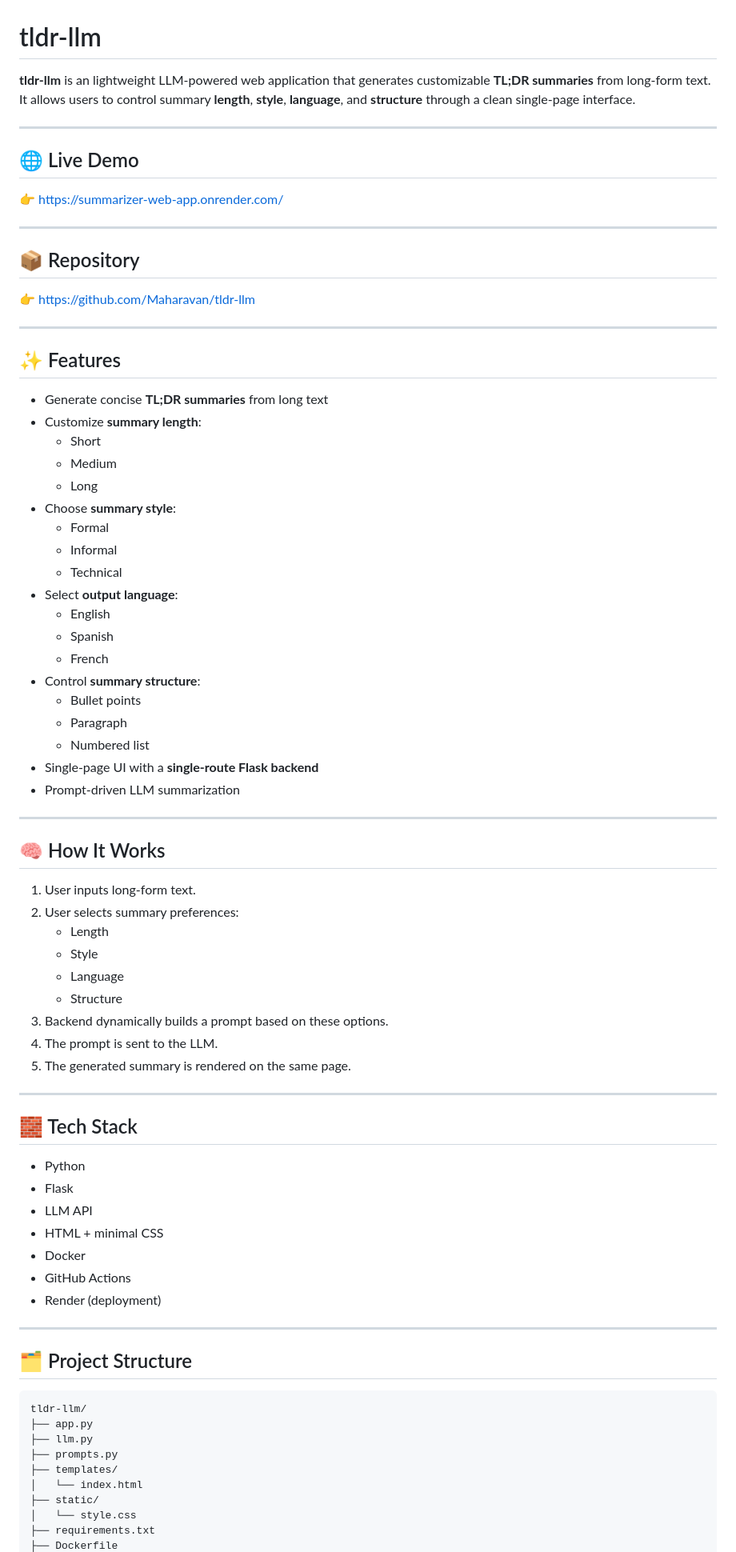
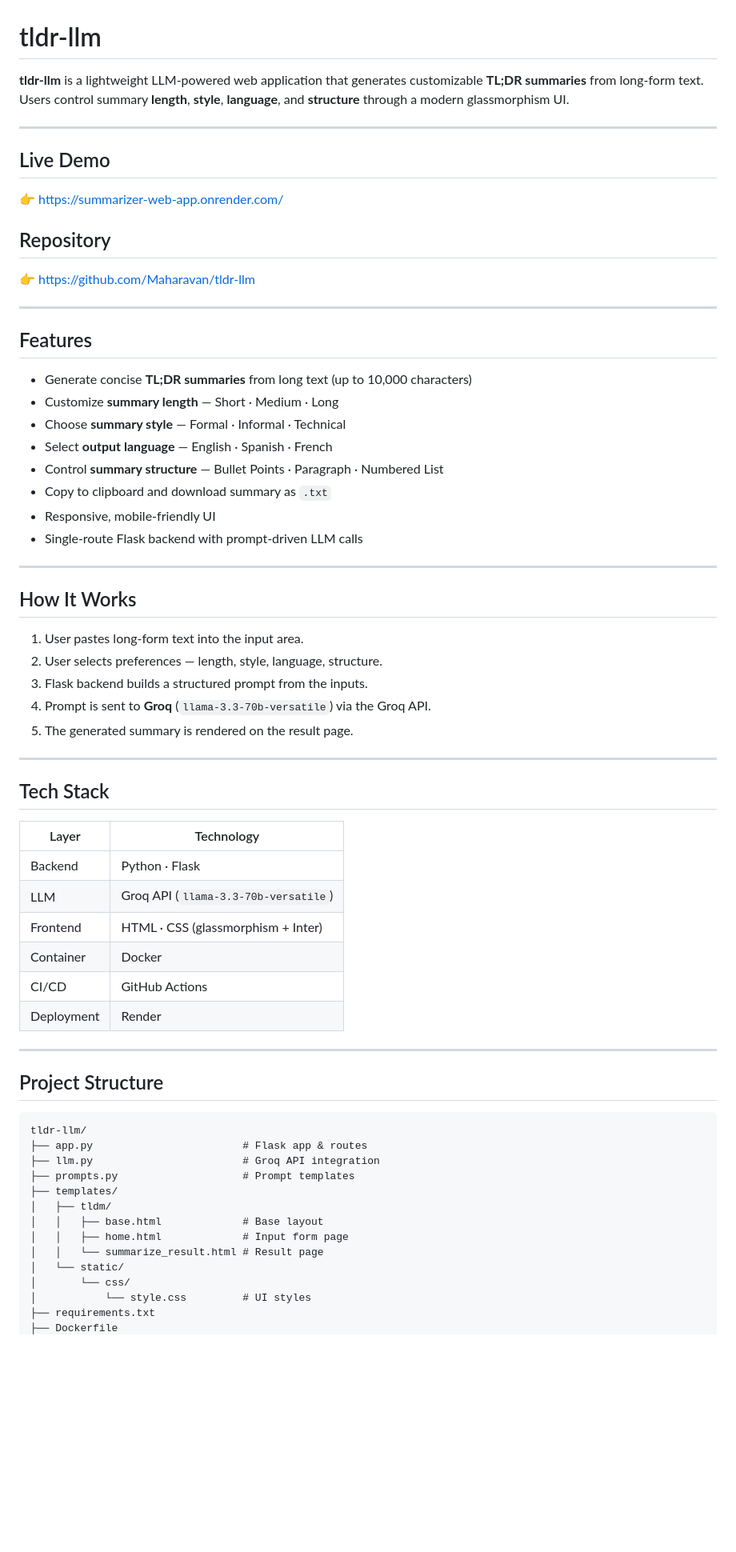
Before and after one commit to Maharavan/tldr-llm, a Markdown page: README.md, the part around the change printed below. Shown: that part at 80% size. Rendered like a GitHub page; blank space fills up the shorter version.

````diff
--- a/README.md
+++ b/README.md
@@ -1,82 +1,70 @@
 # tldr-llm
 
-**tldr-llm** is an lightweight LLM-powered web application that generates customizable **TL;DR summaries** from long-form text.
-It allows users to control summary **length**, **style**, **language**, and **structure** through a clean single-page interface.
+**tldr-llm** is a lightweight LLM-powered web application that generates customizable **TL;DR summaries** from long-form text.
+Users control summary **length**, **style**, **language**, and **structure** through a modern glassmorphism UI.
 
 ---
 
-## 🌐 Live Demo
+## Live Demo
 
 👉 https://summarizer-web-app.onrender.com/
 
----
-
-## 📦 Repository
+## Repository
 
 👉 https://github.com/Maharavan/tldr-llm
 
 ---
 
-## ✨ Features
+## Features
 
-- Generate concise **TL;DR summaries** from long text
-- Customize **summary length**:
-  - Short
-  - Medium
-  - Long
-- Choose **summary style**:
-  - Formal
-  - Informal
-  - Technical
-- Select **output language**:
-  - English
-  - Spanish
-  - French
-- Control **summary structure**:
-  - Bullet points
-  - Paragraph
-  - Numbered list
-- Single-page UI with a **single-route Flask backend**
-- Prompt-driven LLM summarization
+- Generate concise **TL;DR summaries** from long text (up to 10,000 characters)
+- Customize **summary length** — Short · Medium · Long
+- Choose **summary style** — Formal · Informal · Technical
+- Select **output language** — English · Spanish · French
+- Control **summary structure** — Bullet Points · Paragraph · Numbered List
+- Copy to clipboard and download summary as `.txt`
+- Responsive, mobile-friendly UI
+- Single-route Flask backend with prompt-driven LLM calls
 
 ---
 
-## 🧠 How It Works
+## How It Works
 
-1. User inputs long-form text.
-2. User selects summary preferences:
-   - Length
-   - Style
-   - Language
-   - Structure
-3. Backend dynamically builds a prompt based on these options.
-4. The prompt is sent to the LLM.
-5. The generated summary is rendered on the same page.
+1. User pastes long-form text into the input area.
+2. User selects preferences — length, style, language, structure.
+3. Flask backend builds a structured prompt from the inputs.
+4. Prompt is sent to **Groq** (`llama-3.3-70b-versatile`) via the Groq API.
+5. The generated summary is rendered on the result page.
 
 ---
 
-## 🧱 Tech Stack
+## Tech Stack
 
-- Python
-- Flask
-- LLM API
-- HTML + minimal CSS
-- Docker
-- GitHub Actions
-- Render (deployment)
+| Layer       | Technology                          |
+|-------------|-------------------------------------|
+| Backend     | Python · Flask                      |
+| LLM         | Groq API (`llama-3.3-70b-versatile`)|
+| Frontend    | HTML · CSS (glassmorphism + Inter)  |
+| Container   | Docker                              |
+| CI/CD       | GitHub Actions                      |
+| Deployment  | Render                              |
 
 ---
 
-## 🗂️ Project Structure
+## Project Structure
 
 ```
 tldr-llm/
-├── app.py
-├── llm.py
-├── prompts.py
+├── app.py                        # Flask app & routes
+├── llm.py                        # Groq API integration
+├── prompts.py                    # Prompt templates
 ├── templates/
-│   └── index.html
-├── static/
-│   └── style.css
+│   ├── tldm/
+│   │   ├── base.html             # Base layout
+│   │   ├── home.html             # Input form page
+│   │   └── summarize_result.html # Result page
+│   └── static/
+│       └── css/
+│           └── style.css         # UI styles
 ├── requirements.txt
 ├── Dockerfile
````
Also changed, not shown: other parts of README.md (+18 -16 lines), screenshots/UI.png, 6 other files.
